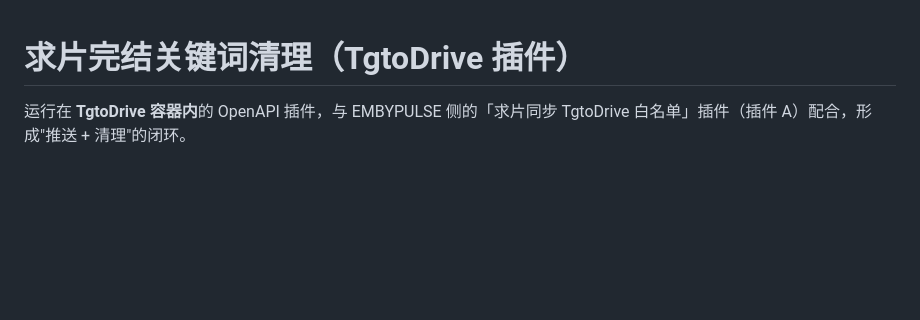
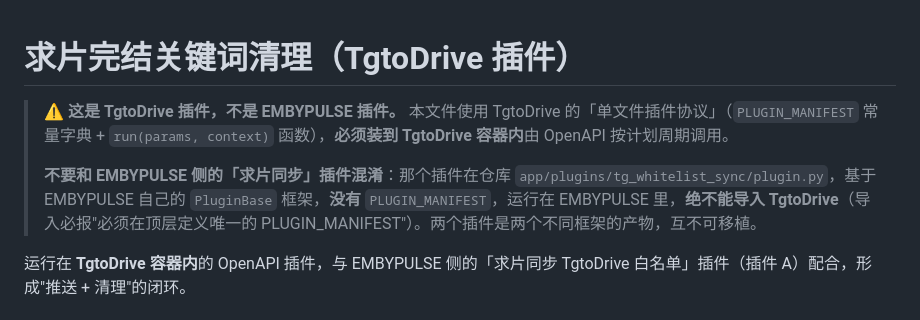
Before and after one commit to Abson2/emby-pulse, a Markdown page: tgtdrive-monitor/README.md, the part around the change. GitHub-like rendering; blank space fills up the shorter version.

Commit message:
docs: 醒目区分 EMBYPULSE 插件与 TgtoDrive 插件，避免误导入

```diff
--- a/tgtdrive-monitor/README.md
+++ b/tgtdrive-monitor/README.md
@@ -1,4 +1,8 @@
 # 求片完结关键词清理（TgtoDrive 插件）
+
+> ⚠️ **这是 TgtoDrive 插件，不是 EMBYPULSE 插件。** 本文件使用 TgtoDrive 的「单文件插件协议」（`PLUGIN_MANIFEST` 常量字典 + `run(params, context)` 函数），**必须装到 TgtoDrive 容器内**由 OpenAPI 按计划周期调用。
+>
+> **不要和 EMBYPULSE 侧的「求片同步」插件混淆**：那个插件在仓库 `app/plugins/tg_whitelist_sync/plugin.py`，基于 EMBYPULSE 自己的 `PluginBase` 框架，**没有** `PLUGIN_MANIFEST`，运行在 EMBYPULSE 里，**绝不能导入 TgtoDrive**（导入必报"必须在顶层定义唯一的 PLUGIN_MANIFEST"）。两个插件是两个不同框架的产物，互不可移植。
 
 运行在 **TgtoDrive 容器内**的 OpenAPI 插件，与 EMBYPULSE 侧的「求片同步 TgtoDrive 白名单」插件（插件 A）配合，形成"推送 + 清理"的闭环。
 
```
Also changed, not shown: README.md (+2 -0 lines).
